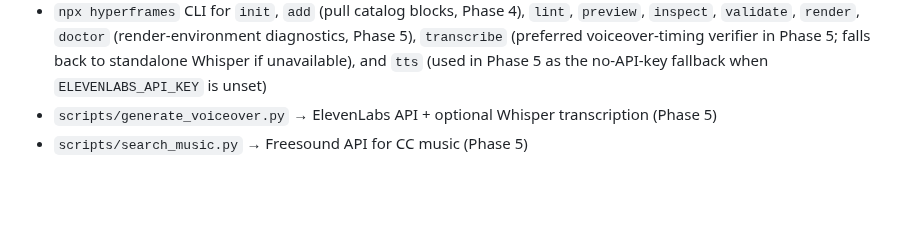
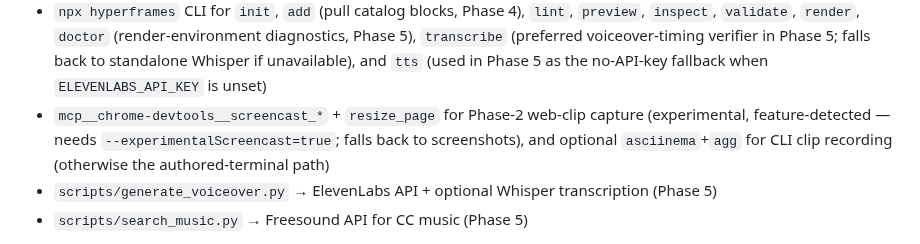
Before and after one commit to nebrass/hve-spielberg, a Markdown page: CLAUDE.md, the part around the change. GitHub-like rendering; blank space fills up the shorter version.

```diff
--- a/CLAUDE.md
+++ b/CLAUDE.md
@@ -39,6 +39,7 @@ SKILL.md (orchestrator)
 - The `hyperframes` skill for HTML/GSAP authoring rules (Phases 3 + 4)
 - The `gsap` skill (optional companion) for choreography reference
 - `npx hyperframes` CLI for `init`, `add` (pull catalog blocks, Phase 4), `lint`, `preview`, `inspect`, `validate`, `render`, `doctor` (render-environment diagnostics, Phase 5), `transcribe` (preferred voiceover-timing verifier in Phase 5; falls back to standalone Whisper if unavailable), and `tts` (used in Phase 5 as the no-API-key fallback when `ELEVENLABS_API_KEY` is unset)
+- `mcp__chrome-devtools__screencast_*` + `resize_page` for Phase-2 web-clip capture (experimental, feature-detected — needs `--experimentalScreencast=true`; falls back to screenshots), and optional `asciinema`+`agg` for CLI clip recording (otherwise the authored-terminal path)
 - `scripts/generate_voiceover.py` → ElevenLabs API + optional Whisper transcription (Phase 5)
 - `scripts/search_music.py` → Freesound API for CC music (Phase 5)
 
```
Also changed, not shown: .github/copilot-instructions.md (+2 -1 lines), README.md (+2 -0 lines).
